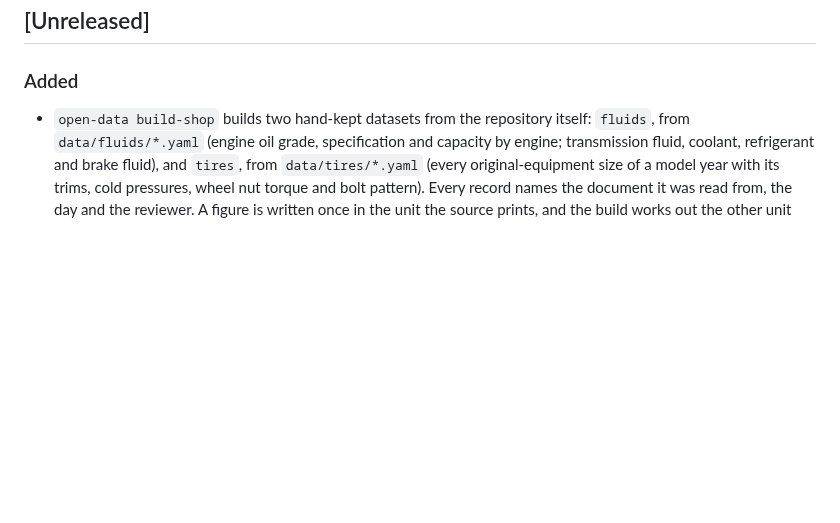
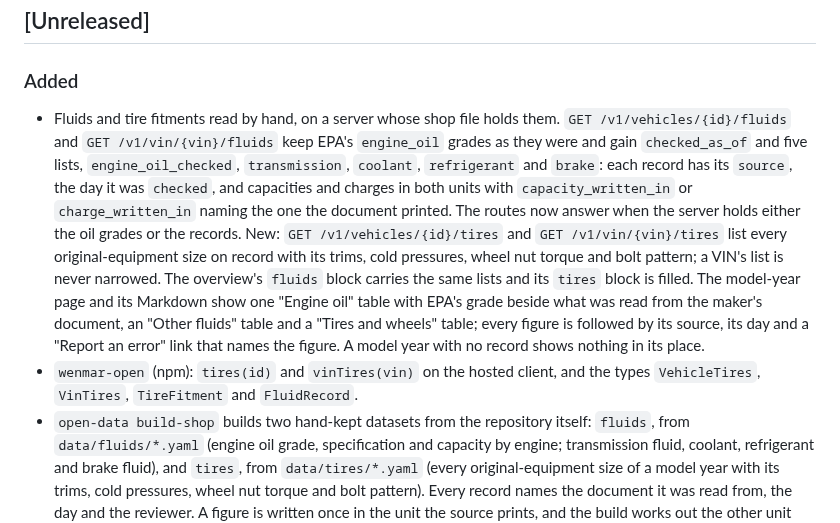
Before and after one commit to wenmar-pro/wenmar-open, a Markdown page: CHANGELOG.md, the part around the change. Rendered like a GitHub page; blank space fills up the shorter version.

Commit message:
docs(changelog): hand-read fluids and tire fitments on the API, the pages and the npm client
Co-Authored-By: Claude Haiku 5.5 <noreply@anthropic.com>

```diff
--- a/CHANGELOG.md
+++ b/CHANGELOG.md
@@ -6,6 +6,8 @@ All notable changes to this project are recorded here. The format follows [Keep
 
 ### Added
 
+- Fluids and tire fitments read by hand, on a server whose shop file holds them. `GET /v1/vehicles/{id}/fluids` and `GET /v1/vin/{vin}/fluids` keep EPA's `engine_oil` grades as they were and gain `checked_as_of` and five lists, `engine_oil_checked`, `transmission`, `coolant`, `refrigerant` and `brake`: each record has its `source`, the day it was `checked`, and capacities and charges in both units with `capacity_written_in` or `charge_written_in` naming the one the document printed. The routes now answer when the server holds either the oil grades or the records. New: `GET /v1/vehicles/{id}/tires` and `GET /v1/vin/{vin}/tires` list every original-equipment size on record with its trims, cold pressures, wheel nut torque and bolt pattern; a VIN's list is never narrowed. The overview's `fluids` block carries the same lists and its `tires` block is filled. The model-year page and its Markdown show one "Engine oil" table with EPA's grade beside what was read from the maker's document, an "Other fluids" table and a "Tires and wheels" table; every figure is followed by its source, its day and a "Report an error" link that names the figure. A model year with no record shows nothing in its place.
+- `wenmar-open` (npm): `tires(id)` and `vinTires(vin)` on the hosted client, and the types `VehicleTires`, `VinTires`, `TireFitment` and `FluidRecord`.
 - `open-data build-shop` builds two hand-kept datasets from the repository itself: `fluids`, from `data/fluids/*.yaml` (engine oil grade, specification and capacity by engine; transmission fluid, coolant, refrigerant and brake fluid), and `tires`, from `data/tires/*.yaml` (every original-equipment size of a model year with its trims, cold pressures, wheel nut torque and bolt pattern). Every record names the document it was read from, the day and the reviewer. A figure is written once in the unit the source prints, and the build works out the other unit exactly. The build refuses a record for a vehicle or an engine the catalog does not have, an unknown unit and a record without a source. Both directories start with no record, so no shop file holds the datasets yet; nothing serves them yet.
 - What owners report, on a server or a shop file that holds complaints. `GET /v1/vehicles/{id}/complaints` gives a model year's complaints to NHTSA as counts: the total, how many report a crash, a fire or an injury, the median mileage owners gave (kilometres and miles), and each component with at least five complaints. The overview answers have a `complaints` block with the same in brief. The model-year page has a section "What owners report" when there are at least five. The MCP tool `wenmar_vehicles` has the action `complaints`, and the command-line tool has `wenmar-open vehicles complaints <id>`, from the local shop file or the hosted API, with the same JSON. The offline npm package and its engine do not have complaints yet: the engine is at its size budget. Every one says these are owners' reports, not verified and not defects, and that a count is not a rate. No complaint text, place, VIN or name is held anywhere.
 - Website, on a server that holds bulletins: the model-year page has a section "Maintenance updates from the manufacturer" when a bulletin for that model year mentions a maintenance schedule or a service interval. It lists up to five, newest first, each with NHTSA's summary, a link to its page and to NHTSA's copy of the document, then a link to all of them and, where one is on file, to the maker's own maintenance schedule. It says the bulletins are not the schedule itself. The Markdown version has the same list.
```
